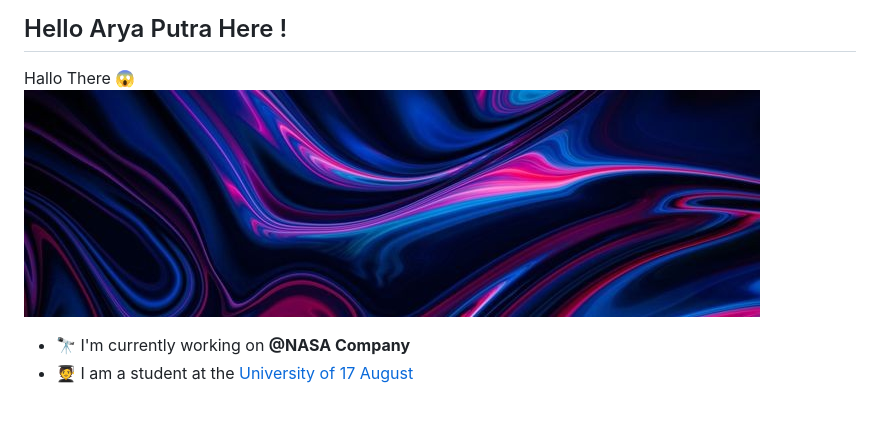
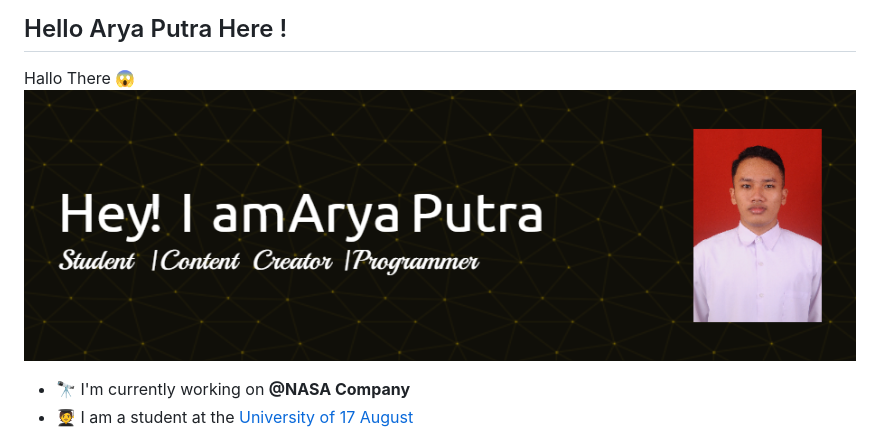
Before and after one commit to AryaPutraRamadhan/AryaPutra, a Markdown page: README.md, the part around one of its changes. GitHub-like rendering; pictures changed too: img/github-header-image.png (added); blank space fills up the shorter version.

```diff
--- a/README.md
+++ b/README.md
@@ -1,7 +1,7 @@
 ## Hello Arya Putra Here !
 
 Hallo There 😱
-![Arya Putra](img/githab.jpeg)
+![Arya Putra](img/github-header-image.png)
 
 - 🔭 I'm currently working on **@NASA Company**
 - 🧑‍🎓 I am a student at the [University of 17 August](https://untag-sby.ac.id/)
```
Also changed, not shown: other parts of README.md (+16 -1 lines).
